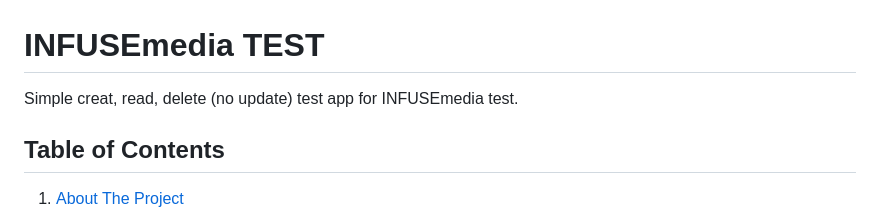
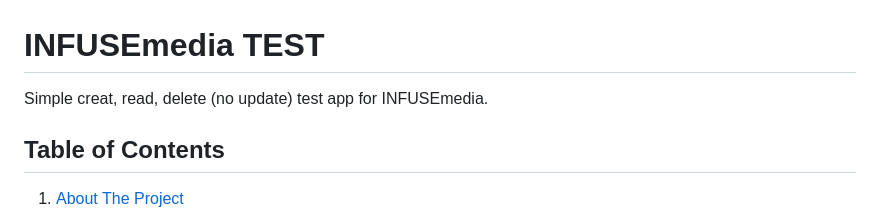
Before and after one commit to asammitte/infuse-media-test, a Markdown page: README.md, the part around the change. GitHub-like rendering.

```diff
--- a/README.md
+++ b/README.md
@@ -1,6 +1,6 @@
 # INFUSEmedia TEST
 
-Simple creat, read, delete (no update) test app for INFUSEmedia test.
+Simple creat, read, delete (no update) test app for INFUSEmedia.
 
 <!-- TABLE OF CONTENTS -->
 ## Table of Contents
```
